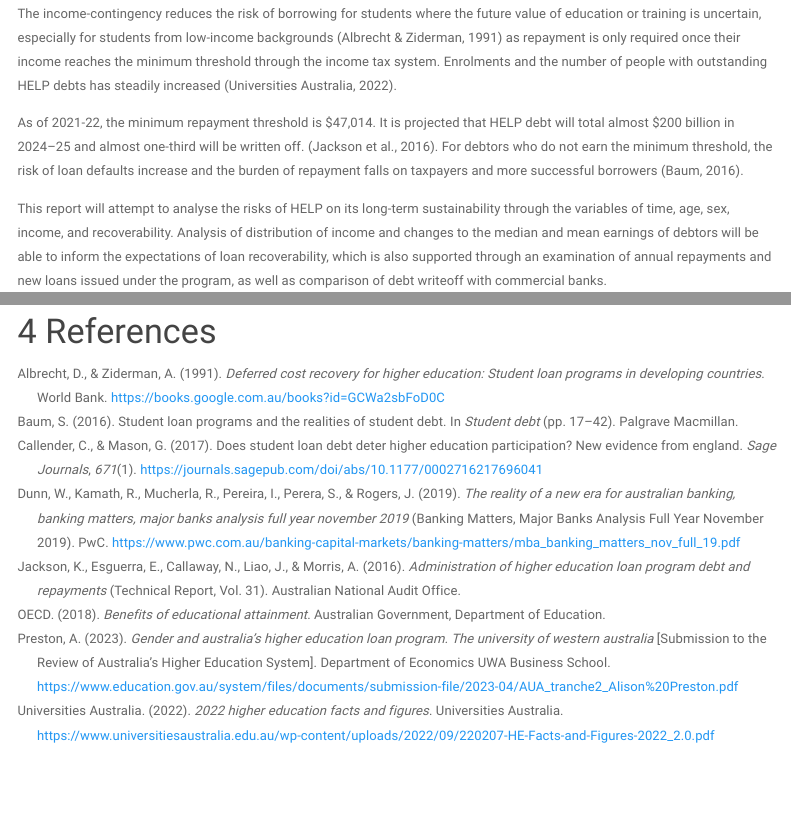
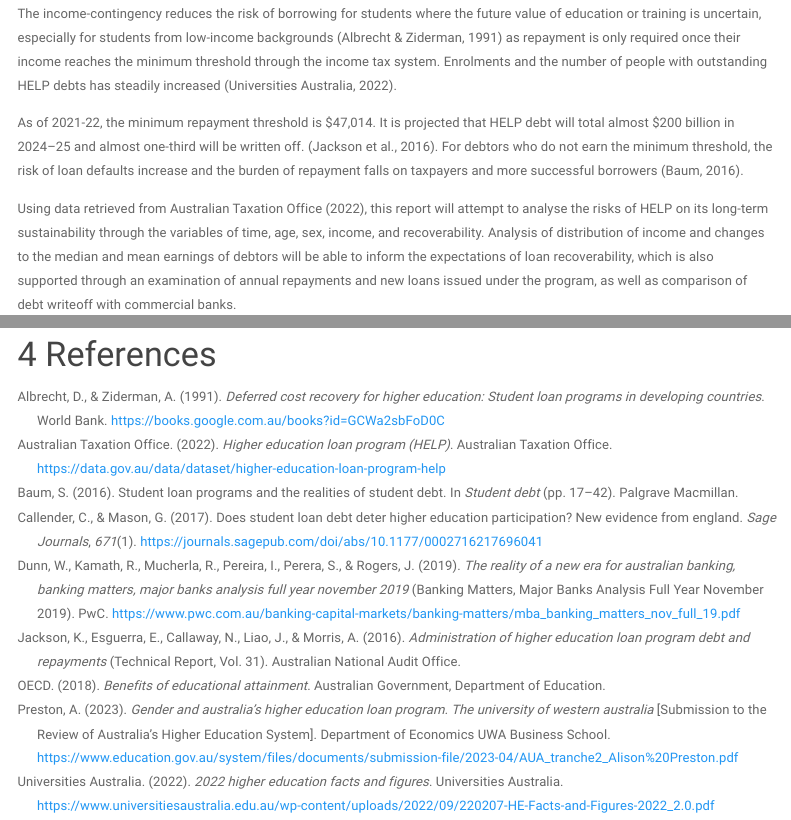
Before and after one commit to bugmup/ETO5513_A2, an R Markdown document (HELP_Analysis.Rmd): the page in a window 1100 px wide, from 410 px down, and a second part further down, joined at a grey line. Rendered offline with R 4.5, knitr and Pandoc, with nearby package versions; menus at the side of the page are left out.

Commit message:
Adding reference to data source in introduction section

```diff
--- a/HELP_Analysis.Rmd
+++ b/HELP_Analysis.Rmd
@@ -45,7 +46,7 @@ The income-contingency reduces the risk of borrowing for students where the futu
 
 As of 2021-22, the minimum repayment threshold is $47,014. It is projected that HELP debt will total almost $200 billion in 2024–25 and almost one-third will be written off. [@anao2016]. For debtors who do not earn the minimum threshold, the risk of loan defaults increase and the burden of repayment falls on taxpayers and more successful borrowers [@BaumSandy2016SLPa].
 
-This report will attempt to analyse the risks of HELP on its long-term sustainability through the variables of time, age, sex, income, and recoverability. Analysis of distribution of income and changes to the median and mean earnings of debtors will be able to inform the expectations of loan recoverability, which is also supported through an examination of annual repayments and new loans issued under the program, as well as comparison of debt writeoff with commercial banks.
+Using data retrieved from @dataSet2022, this report will attempt to analyse the risks of HELP on its long-term sustainability through the variables of time, age, sex, income, and recoverability. Analysis of distribution of income and changes to the median and mean earnings of debtors will be able to inform the expectations of loan recoverability, which is also supported through an examination of annual repayments and new loans issued under the program, as well as comparison of debt writeoff with commercial banks.
 
 # Analysis
 
```
Also changed, not shown: HELP_Analysis.html, HELP_Analysis.Rmd (1 more changed lines).
